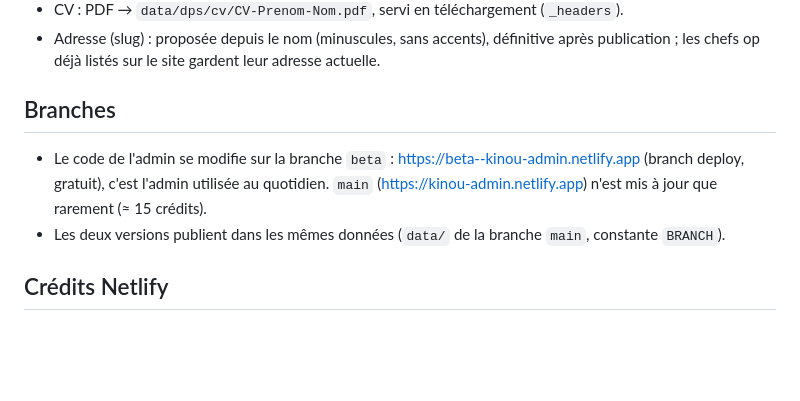
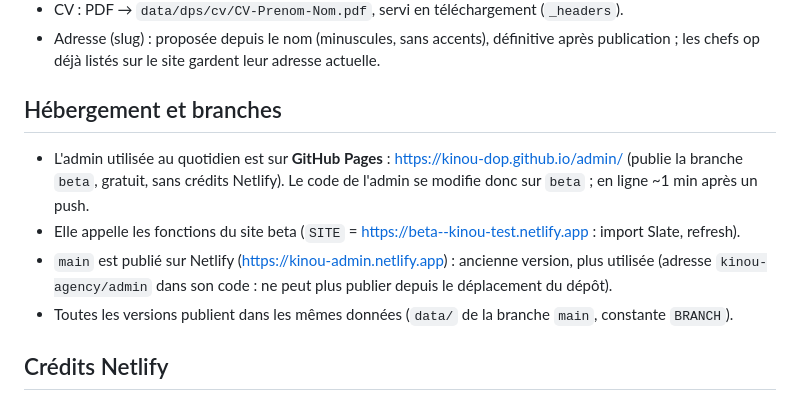
Before and after one commit to Kinou-DoP/admin, a Markdown page: CLAUDE.md, the part around the change. Rendered like a GitHub page; blank space fills up the shorter version.

Commit message:
Doc : admin hébergée sur GitHub Pages (branche beta)
Co-Authored-By: Claude Opus 5.5 <noreply@anthropic.com>
Claude-Session: https://claude.ai/code/session_01QZyTEmA9NJQ3FVEjnFSYNz

```diff
--- a/CLAUDE.md
+++ b/CLAUDE.md
@@ -32,10 +32,13 @@ Stack : HTML/CSS/JS vanilla, aucune dépendance npm. Hébergement : Netlify (dé
 - Adresse (slug) : proposée depuis le nom (minuscules, sans accents), définitive après publication ;
   les chefs op déjà listés sur le site gardent leur adresse actuelle.
 
-## Branches
-- Le code de l'admin se modifie sur la branche `beta` : https://beta--kinou-admin.netlify.app (branch deploy, gratuit),
-  c'est l'admin utilisée au quotidien. `main` (https://kinou-admin.netlify.app) n'est mis à jour que rarement (≈ 15 crédits).
-- Les deux versions publient dans les mêmes données (`data/` de la branche `main`, constante `BRANCH`).
+## Hébergement et branches
+- L'admin utilisée au quotidien est sur **GitHub Pages** : https://kinou-dop.github.io/admin/ (publie la branche `beta`,
+  gratuit, sans crédits Netlify). Le code de l'admin se modifie donc sur `beta` ; en ligne ~1 min après un push.
+- Elle appelle les fonctions du site beta (`SITE` = https://beta--kinou-test.netlify.app : import Slate, refresh).
+- `main` est publié sur Netlify (https://kinou-admin.netlify.app) : ancienne version, plus utilisée
+  (adresse `kinou-agency/admin` dans son code : ne peut plus publier depuis le déplacement du dépôt).
+- Toutes les versions publient dans les mêmes données (`data/` de la branche `main`, constante `BRANCH`).
 
 ## Crédits Netlify
 - Une publication (commit qui ne touche que `data/`) **ne remet pas kinou-admin en ligne** : règle `ignore`
```
